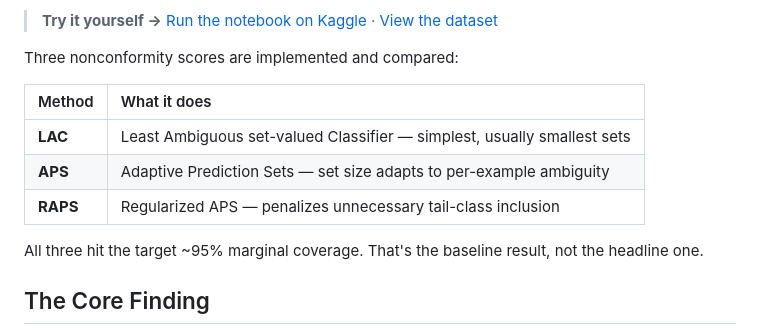
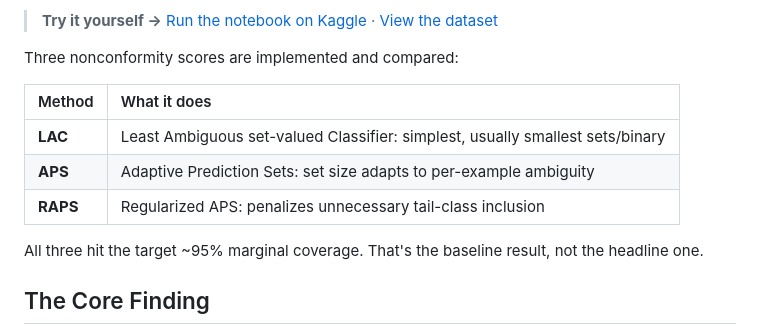
Before and after one commit to ACM40960/projects-team-apex, a Markdown page: README.md, the part around the change. Drawn GitHub-style.

Commit message:
Final draft

```diff
--- a/README.md
+++ b/README.md
@@ -33,9 +33,9 @@ Three nonconformity scores are implemented and compared:
 
 | Method | What it does |
 |:---|:---|
-| **LAC** | Least Ambiguous set-valued Classifier — simplest, usually smallest sets |
-| **APS** | Adaptive Prediction Sets — set size adapts to per-example ambiguity |
-| **RAPS** | Regularized APS — penalizes unnecessary tail-class inclusion |
+| **LAC** | Least Ambiguous set-valued Classifier: simplest, usually smallest sets/binary |
+| **APS** | Adaptive Prediction Sets: set size adapts to per-example ambiguity |
+| **RAPS** | Regularized APS: penalizes unnecessary tail-class inclusion |
 
 All three hit the target ~95% marginal coverage. That's the baseline result, not the headline one.
 
```
